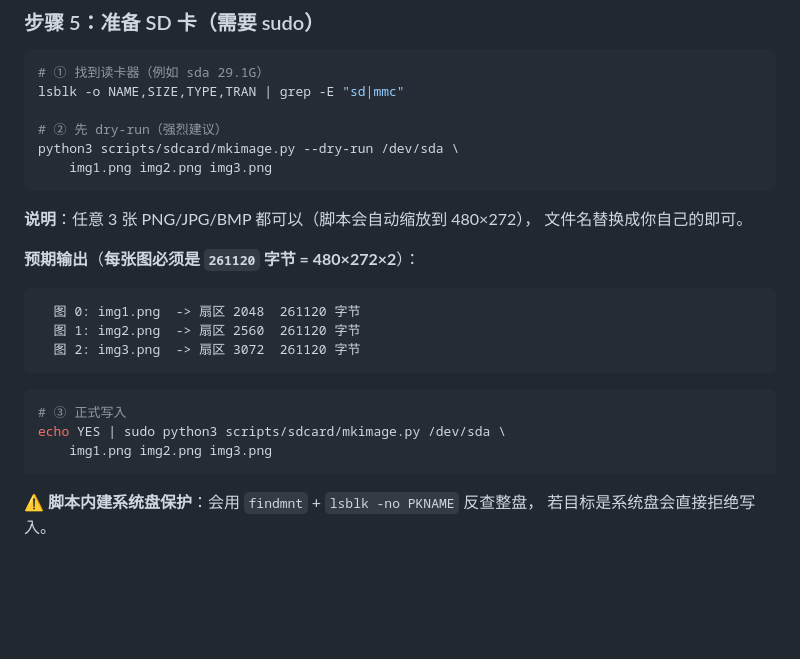
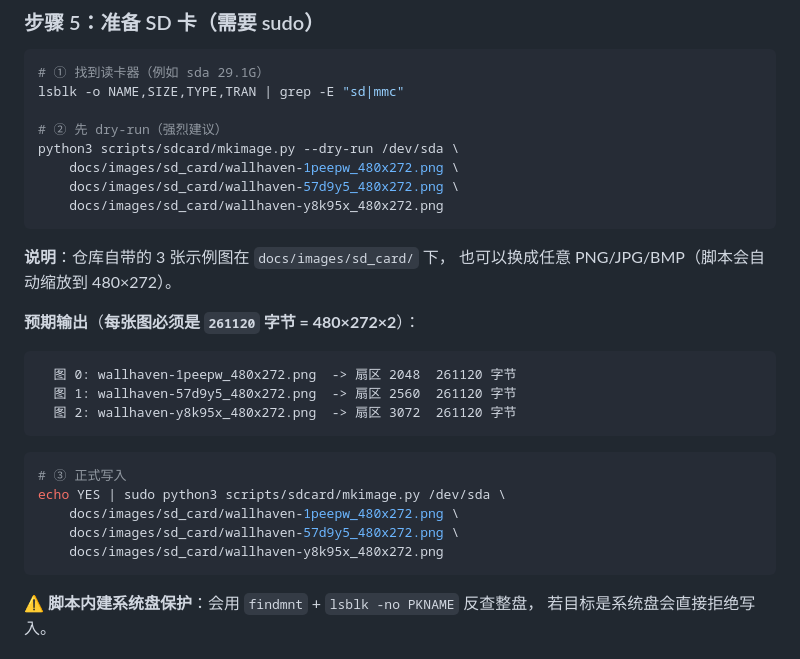
Before and after one commit to flyingyuya/Sonic-Speed-Parallelism, a Markdown page: README.md, the part around the change. GitHub-like rendering; blank space fills up the shorter version.

Commit message:
docs: SD 图片引用改回真实路径 docs/images/sd_card/

````diff
--- a/README.md
+++ b/README.md
@@ -305,23 +305,27 @@ lsblk -o NAME,SIZE,TYPE,TRAN | grep -E "sd|mmc"
 
 # ② 先 dry-run（强烈建议）
 python3 scripts/sdcard/mkimage.py --dry-run /dev/sda \
-    img1.png img2.png img3.png
+    docs/images/sd_card/wallhaven-1peepw_480x272.png \
+    docs/images/sd_card/wallhaven-57d9y5_480x272.png \
+    docs/images/sd_card/wallhaven-y8k95x_480x272.png
 ```
 
-**说明**：任意 3 张 PNG/JPG/BMP 都可以（脚本会自动缩放到 480×272），
-文件名替换成你自己的即可。
+**说明**：仓库自带的 3 张示例图在 `docs/images/sd_card/` 下，
+也可以换成任意 PNG/JPG/BMP（脚本会自动缩放到 480×272）。
 
 **预期输出**（**每张图必须是 `261120` 字节 = 480×272×2**）：
 ```
-  图 0: img1.png  -> 扇区 2048  261120 字节
-  图 1: img2.png  -> 扇区 2560  261120 字节
-  图 2: img3.png  -> 扇区 3072  261120 字节
+  图 0: wallhaven-1peepw_480x272.png  -> 扇区 2048  261120 字节
+  图 1: wallhaven-57d9y5_480x272.png  -> 扇区 2560  261120 字节
+  图 2: wallhaven-y8k95x_480x272.png  -> 扇区 3072  261120 字节
 ```
 
 ```bash
 # ③ 正式写入
 echo YES | sudo python3 scripts/sdcard/mkimage.py /dev/sda \
-    img1.png img2.png img3.png
+    docs/images/sd_card/wallhaven-1peepw_480x272.png \
+    docs/images/sd_card/wallhaven-57d9y5_480x272.png \
+    docs/images/sd_card/wallhaven-y8k95x_480x272.png
 ```
 
 **⚠️ 脚本内建系统盘保护**：会用 `findmnt` + `lsblk -no PKNAME` 反查整盘，
````
Also changed, not shown: docs/设计报告/REPORT.md (+6 -4 lines).
